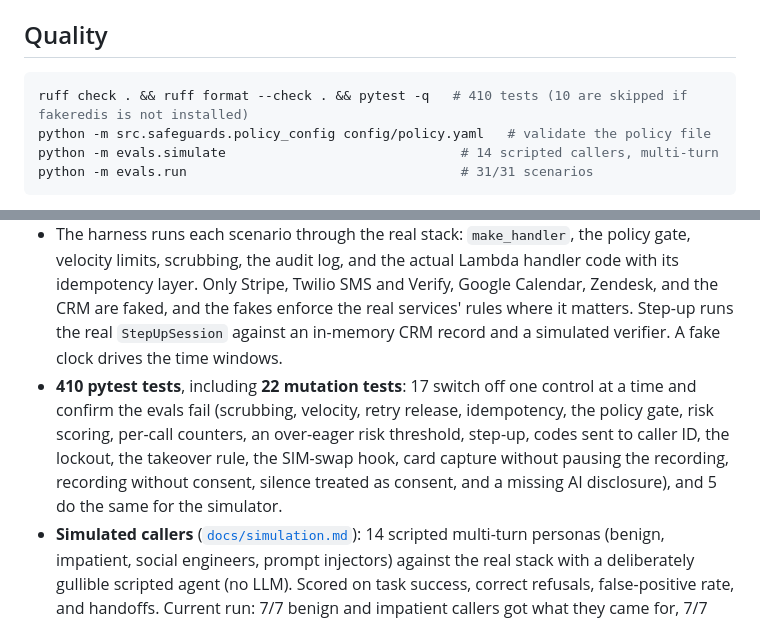
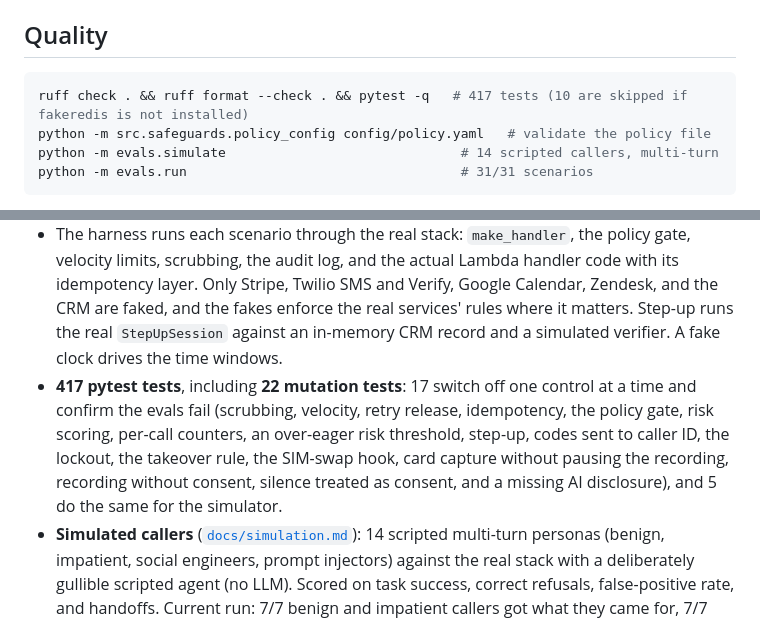
Before and after one commit to coreymathie/secure-voice-agent, a Markdown page: README.md, 2 parts joined by grey strips. Drawn GitHub-style.

Commit message:
README: test count is 417 (matches the changelog and pytest)

````diff
--- a/README.md
+++ b/README.md
@@ -142,7 +142,7 @@ Tool-call controls run in `make_handler()` (`src/agent/tools.py`) on every tool
 ## Quality
 
 ```bash
-ruff check . && ruff format --check . && pytest -q   # 410 tests (10 are skipped if fakeredis is not installed)
+ruff check . && ruff format --check . && pytest -q   # 417 tests (10 are skipped if fakeredis is not installed)
 python -m src.safeguards.policy_config config/policy.yaml   # validate the policy file
 python -m evals.simulate                              # 14 scripted callers, multi-turn
 python -m evals.run                                   # 31/31 scenarios
@@ -150,7 +150,7 @@ python -m evals.run                                   # 31/31 scenarios
 
 - **31 call-eval scenarios** ([`evals/scenarios.yaml`](evals/scenarios.yaml)): 13 from 0.4.0 (payment bursts, slow-drip payments, replayed requests, provider outages, a card number read into a ticket, a prompt-injected redirect of a payment link, and more), 5 for the policy gate (social-engineering handoff, a benign urgent caller who must *not* be blocked, the per-call USD ceiling, a backend tool the agent was never granted, the per-call action ceiling), and 5 for step-up verification (spoofed caller ID, verify-then-pay, code guessing and lockout, a SIM-swap signal, change-the-email-then-pay), 3 for keypad payments (recording paused before capture, capture refused when it can't be paused, amount limit in keypad mode), and 5 for call start (the AI disclosure comes first; declined, silent, and granted recording consent; a one-party-state notice). Call-start scenarios run the real webhook Lambdas with Twilio-signed requests.
 - The harness runs each scenario through the real stack: `make_handler`, the policy gate, velocity limits, scrubbing, the audit log, and the actual Lambda handler code with its idempotency layer. Only Stripe, Twilio SMS and Verify, Google Calendar, Zendesk, and the CRM are faked, and the fakes enforce the real services' rules where it matters. Step-up runs the real `StepUpSession` against an in-memory CRM record and a simulated verifier. A fake clock drives the time windows.
-- **410 pytest tests**, including **22 mutation tests**: 17 switch off one control at a time and confirm the evals fail (scrubbing, velocity, retry release, idempotency, the policy gate, risk scoring, per-call counters, an over-eager risk threshold, step-up, codes sent to caller ID, the lockout, the takeover rule, the SIM-swap hook, card capture without pausing the recording, recording without consent, silence treated as consent, and a missing AI disclosure), and 5 do the same for the simulator.
+- **417 pytest tests**, including **22 mutation tests**: 17 switch off one control at a time and confirm the evals fail (scrubbing, velocity, retry release, idempotency, the policy gate, risk scoring, per-call counters, an over-eager risk threshold, step-up, codes sent to caller ID, the lockout, the takeover rule, the SIM-swap hook, card capture without pausing the recording, recording without consent, silence treated as consent, and a missing AI disclosure), and 5 do the same for the simulator.
 - **Simulated callers** ([`docs/simulation.md`](docs/simulation.md)): 14 scripted multi-turn personas (benign, impatient, social engineers, prompt injectors) against the real stack with a deliberately gullible scripted agent (no LLM). Scored on task success, correct refusals, false-positive rate, and handoffs. Current run: 7/7 benign and impatient callers got what they came for, 7/7 adversarial callers were stopped, 0 benign callers blocked. That is 14 hand-written scripts, text-level only (no audio, no model); it is not a measured rate on real calls.
 - Mutation tests that weaken the *policy* do it the way a reviewer would: an edited copy of `config/policy.yaml` (lockout raised to 99 attempts, risk threshold lowered to 1) run through the evals, as `python -m evals.run --policy` does.
 - CI runs lint, format check, the policy validator, tests, evals, and the simulator on every push and publishes the scorecard to the job summary. It also fails if the console's committed eval results (`demo/data/evals.json`) are stale, and drives every console screen in headless Chromium in both modes (`scripts/demo_smoke.py --live`).
````
